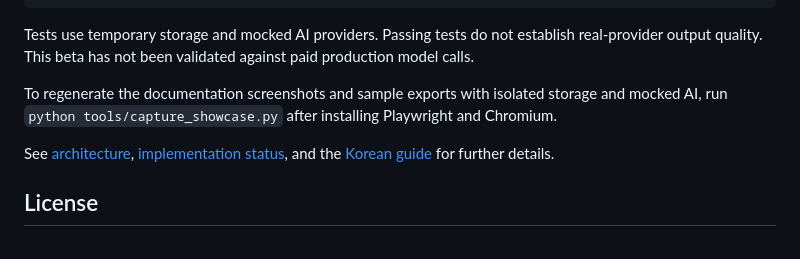
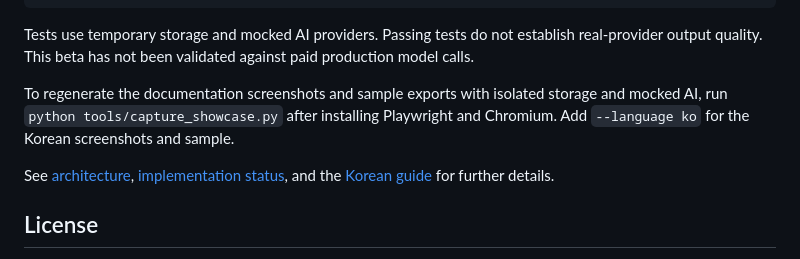
Before and after one commit to impacifist/ai-video-storyboard-generator, a Markdown page: README.md, the part around the change. Rendered like a GitHub page.

```diff
--- a/README.md
+++ b/README.md
@@ -109,7 +109,7 @@ python tests/browser_i18n.py
 
 Tests use temporary storage and mocked AI providers. Passing tests do not establish real-provider output quality. This beta has not been validated against paid production model calls.
 
-To regenerate the documentation screenshots and sample exports with isolated storage and mocked AI, run `python tools/capture_showcase.py` after installing Playwright and Chromium.
+To regenerate the documentation screenshots and sample exports with isolated storage and mocked AI, run `python tools/capture_showcase.py` after installing Playwright and Chromium. Add `--language ko` for the Korean screenshots and sample.
 
 See [architecture](docs/ARCHITECTURE.md), [implementation status](docs/IMPLEMENTATION_STATUS.md), and the [Korean guide](README.ko.md) for further details.
 
```
Also changed, not shown: README.ko.md (+11 -7 lines), docs/screenshots/api-settings-ko.png (added), docs/screenshots/convert-ko.png (added), docs/screenshots/create-ko.png (added), docs/screenshots/manage-ko.png (added), 3 other files.
